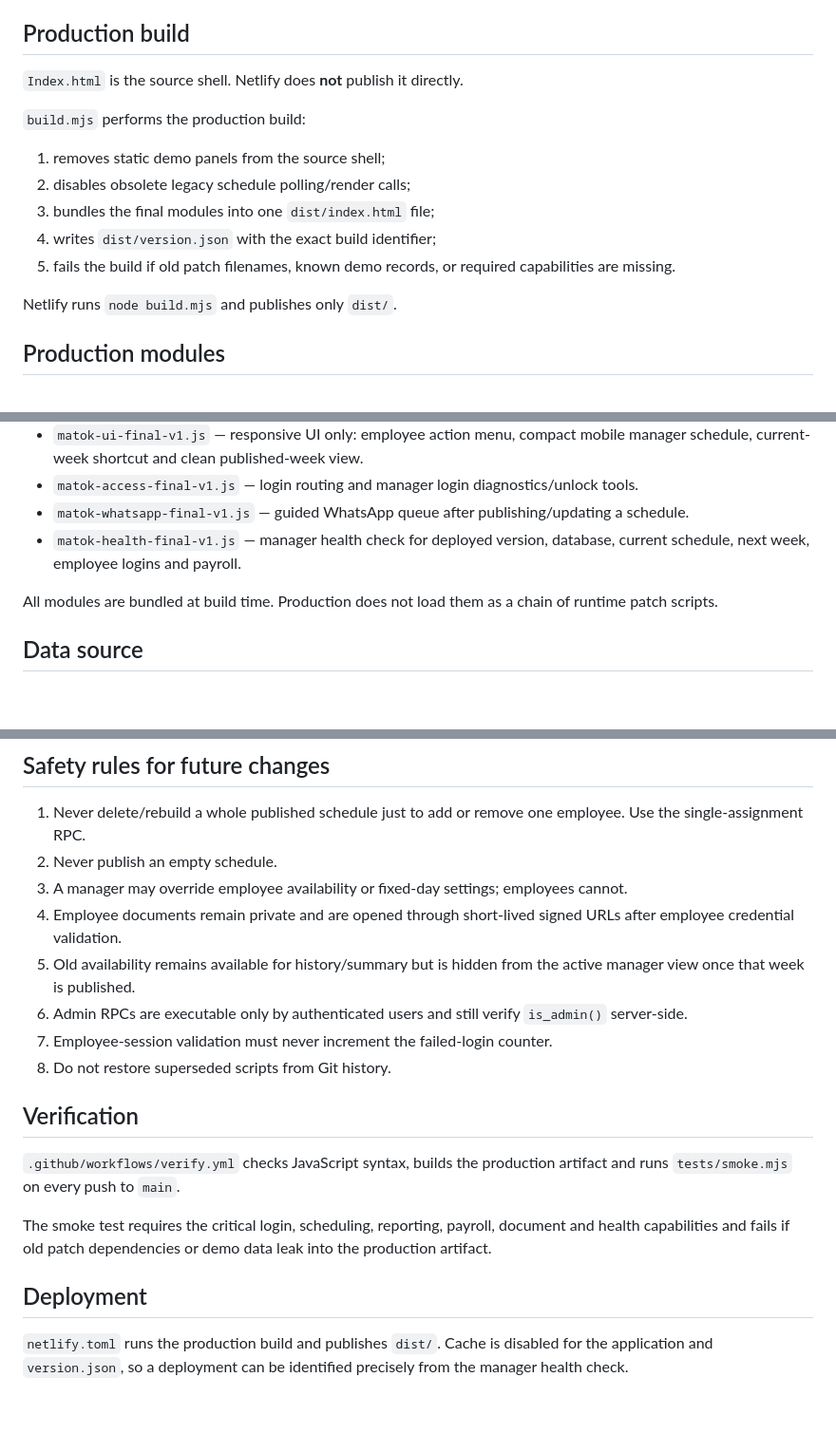
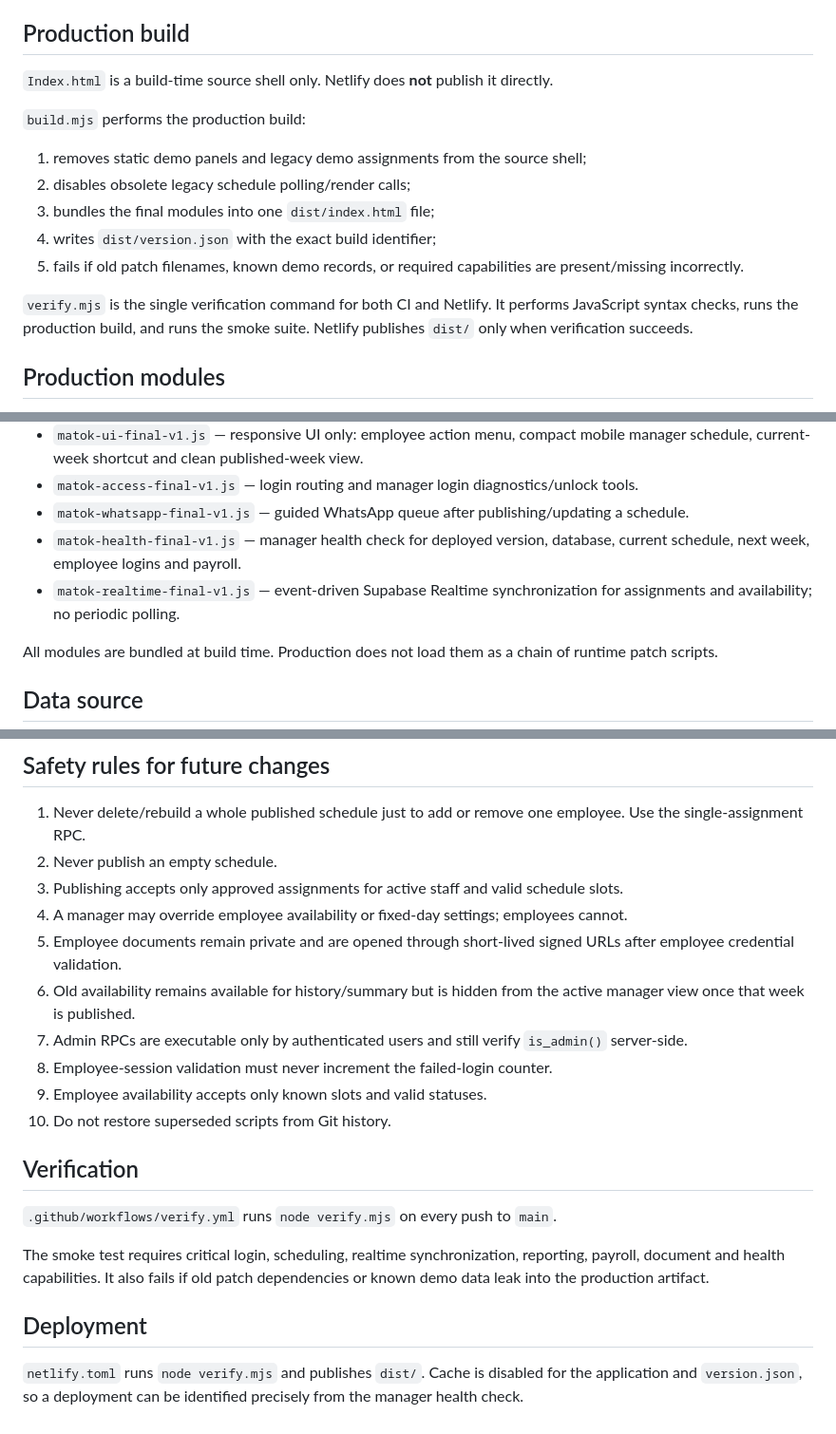
Before and after one commit to haimcohen82-afk/matok-scheduler, a Markdown page: README.md, 3 parts joined by grey strips. Shown at 95% size. Rendered like a GitHub page; blank space fills up the shorter version.

Commit message:
Document realtime and deploy-gated production architecture

```diff
--- a/README.md
+++ b/README.md
@@ -4,17 +4,17 @@ MATOK Scheduler is built as a small set of source modules and deployed as one ve
 
 ## Production build
 
-`Index.html` is the source shell. Netlify does **not** publish it directly.
+`Index.html` is a build-time source shell only. Netlify does **not** publish it directly.
 
 `build.mjs` performs the production build:
 
-1. removes static demo panels from the source shell;
+1. removes static demo panels and legacy demo assignments from the source shell;
 2. disables obsolete legacy schedule polling/render calls;
 3. bundles the final modules into one `dist/index.html` file;
 4. writes `dist/version.json` with the exact build identifier;
-5. fails the build if old patch filenames, known demo records, or required capabilities are missing.
+5. fails if old patch filenames, known demo records, or required capabilities are present/missing incorrectly.
 
-Netlify runs `node build.mjs` and publishes only `dist/`.
+`verify.mjs` is the single verification command for both CI and Netlify. It performs JavaScript syntax checks, runs the production build, and runs the smoke suite. Netlify publishes `dist/` only when verification succeeds.
 
 ## Production modules
 
@@ -24,6 +24,7 @@ Netlify runs `node build.mjs` and publishes only `dist/`.
 - `matok-access-final-v1.js` — login routing and manager login diagnostics/unlock tools.
 - `matok-whatsapp-final-v1.js` — guided WhatsApp queue after publishing/updating a schedule.
 - `matok-health-final-v1.js` — manager health check for deployed version, database, current schedule, next week, employee logins and payroll.
+- `matok-realtime-final-v1.js` — event-driven Supabase Realtime synchronization for assignments and availability; no periodic polling.
 
 All modules are bundled at build time. Production does not load them as a chain of runtime patch scripts.
 
@@ -44,19 +45,21 @@ Important server-side areas:
 
 1. Never delete/rebuild a whole published schedule just to add or remove one employee. Use the single-assignment RPC.
 2. Never publish an empty schedule.
-3. A manager may override employee availability or fixed-day settings; employees cannot.
-4. Employee documents remain private and are opened through short-lived signed URLs after employee credential validation.
-5. Old availability remains available for history/summary but is hidden from the active manager view once that week is published.
-6. Admin RPCs are executable only by authenticated users and still verify `is_admin()` server-side.
-7. Employee-session validation must never increment the failed-login counter.
-8. Do not restore superseded scripts from Git history.
+3. Publishing accepts only approved assignments for active staff and valid schedule slots.
+4. A manager may override employee availability or fixed-day settings; employees cannot.
+5. Employee documents remain private and are opened through short-lived signed URLs after employee credential validation.
+6. Old availability remains available for history/summary but is hidden from the active manager view once that week is published.
+7. Admin RPCs are executable only by authenticated users and still verify `is_admin()` server-side.
+8. Employee-session validation must never increment the failed-login counter.
+9. Employee availability accepts only known slots and valid statuses.
+10. Do not restore superseded scripts from Git history.
 
 ## Verification
 
-`.github/workflows/verify.yml` checks JavaScript syntax, builds the production artifact and runs `tests/smoke.mjs` on every push to `main`.
+`.github/workflows/verify.yml` runs `node verify.mjs` on every push to `main`.
 
-The smoke test requires the critical login, scheduling, reporting, payroll, document and health capabilities and fails if old patch dependencies or demo data leak into the production artifact.
+The smoke test requires critical login, scheduling, realtime synchronization, reporting, payroll, document and health capabilities. It also fails if old patch dependencies or known demo data leak into the production artifact.
 
 ## Deployment
 
-`netlify.toml` runs the production build and publishes `dist/`. Cache is disabled for the application and `version.json`, so a deployment can be identified precisely from the manager health check.
+`netlify.toml` runs `node verify.mjs` and publishes `dist/`. Cache is disabled for the application and `version.json`, so a deployment can be identified precisely from the manager health check.
```
